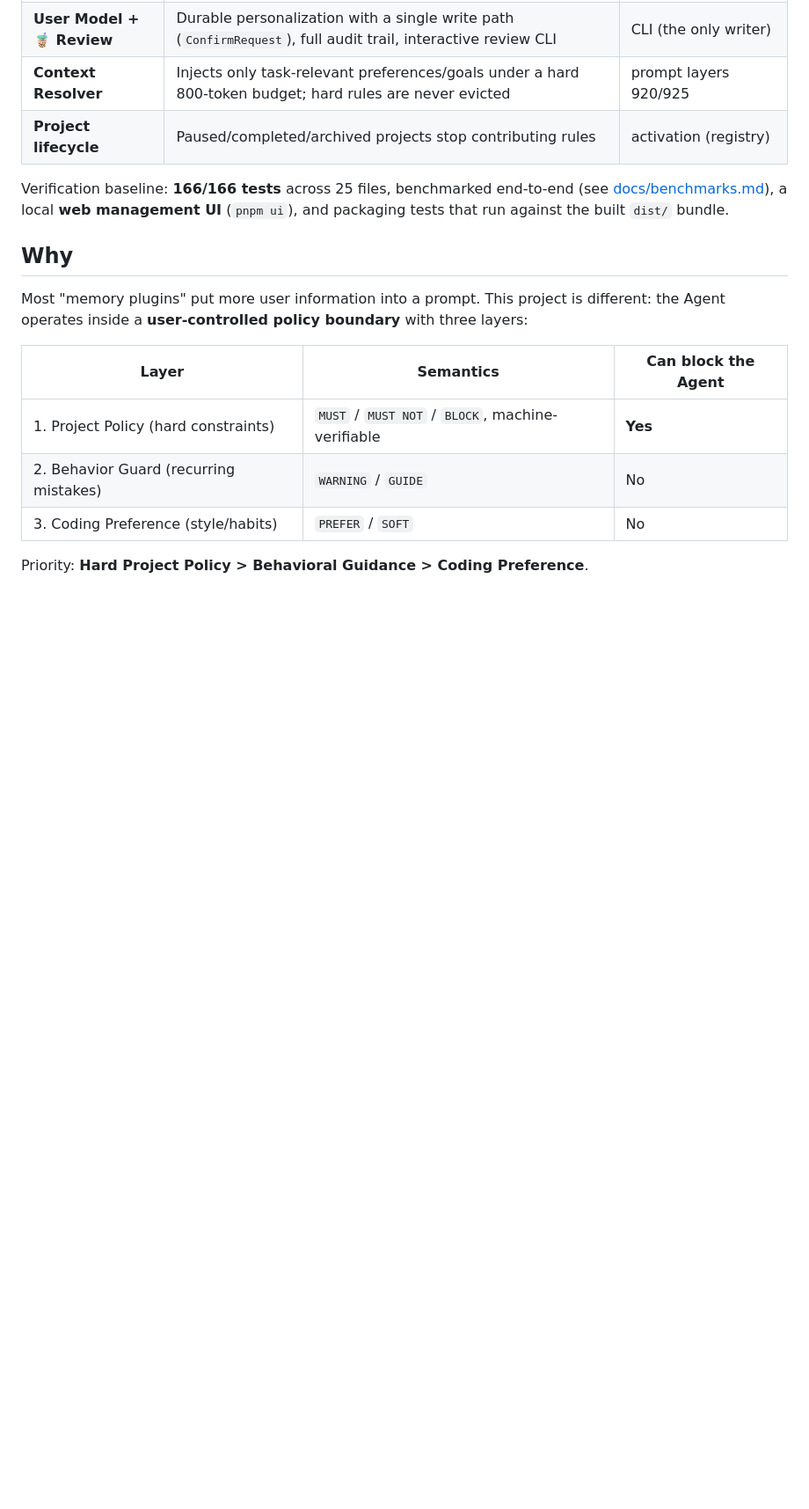
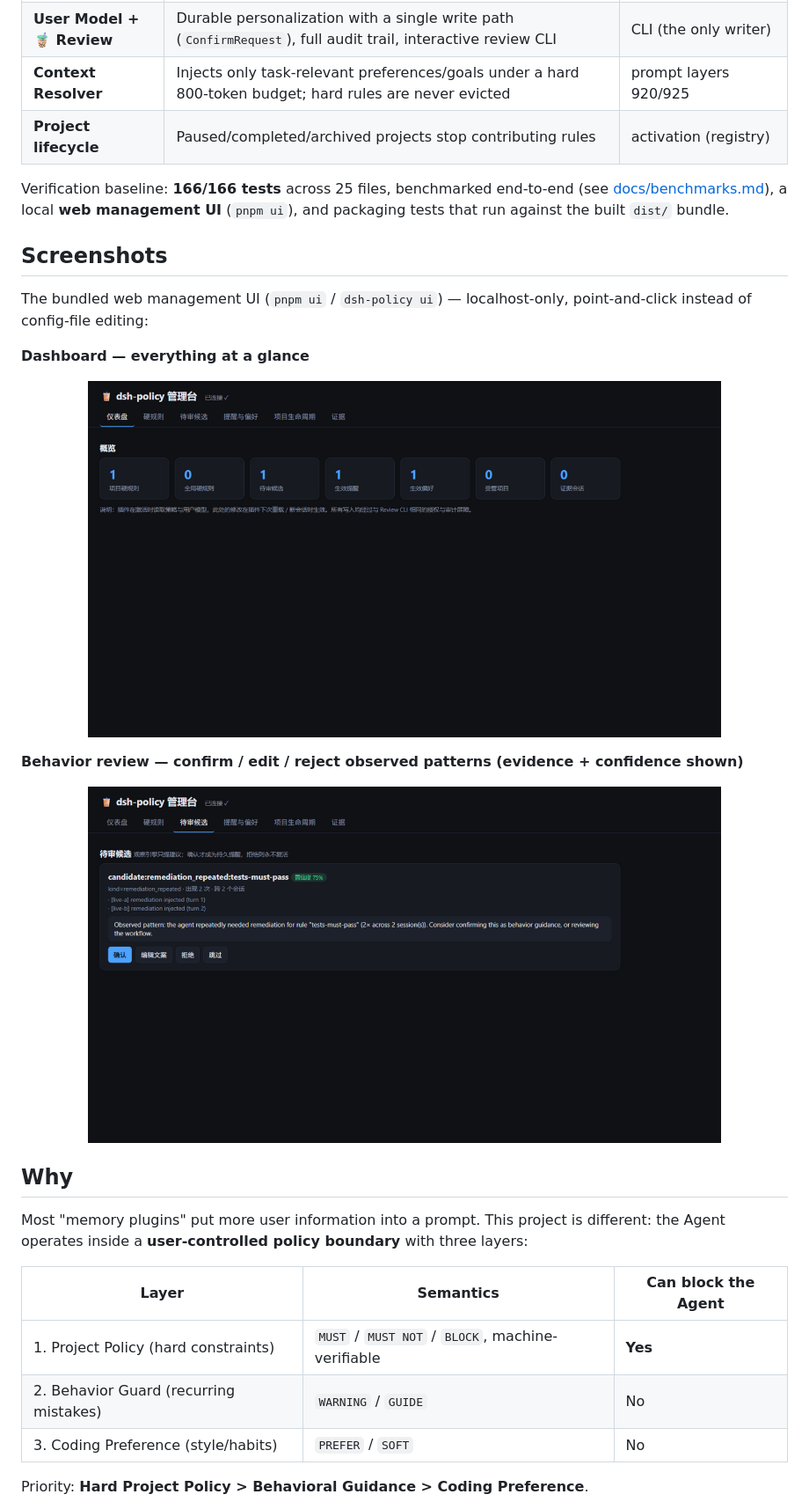
Before and after one commit to x7687315-gif/dsh-policy, a Markdown page: README.md, the part around the change printed below. Shown: that part at 88% size. Rendered like a GitHub page; pictures changed too: docs/images/ui-candidates.png (added), docs/images/ui-dashboard.png (added); blank space fills up the shorter version.

```diff
--- a/README.md
+++ b/README.md
@@ -36,6 +49,22 @@ Subsystems behind that pipeline:
 | **Project lifecycle** | Paused/completed/archived projects stop contributing rules | activation (registry) |
 
 Verification baseline: **166/166 tests** across 25 files, benchmarked end-to-end (see [docs/benchmarks.md](docs/benchmarks.md)), a local **web management UI** (`pnpm ui`), and packaging tests that run against the built `dist/` bundle.
+
+## Screenshots
+
+The bundled web management UI (`pnpm ui` / `dsh-policy ui`) — localhost-only, point-and-click instead of config-file editing:
+
+**Dashboard — everything at a glance**
+
+<p align="center">
+  <img src="docs/images/ui-dashboard.png" alt="dsh-policy management UI — dashboard" width="720" />
+</p>
+
+**Behavior review — confirm / edit / reject observed patterns (evidence + confidence shown)**
+
+<p align="center">
+  <img src="docs/images/ui-candidates.png" alt="dsh-policy management UI — candidate review" width="720" />
+</p>
 
 ## Why
 
```
Also changed, not shown: other parts of README.md (+22 -1 lines), docs/PROGRESS.md (+5 -0 lines), docs/stages/stage-19-社区门面与官方生态.md (added, +33 -0 lines), docs/images/banner.jpg (added).
